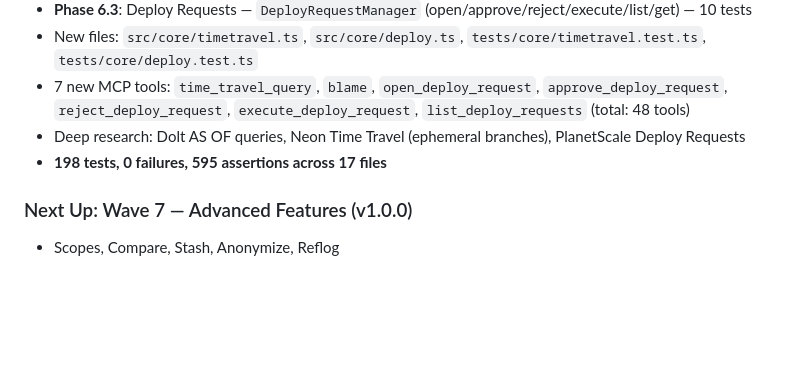
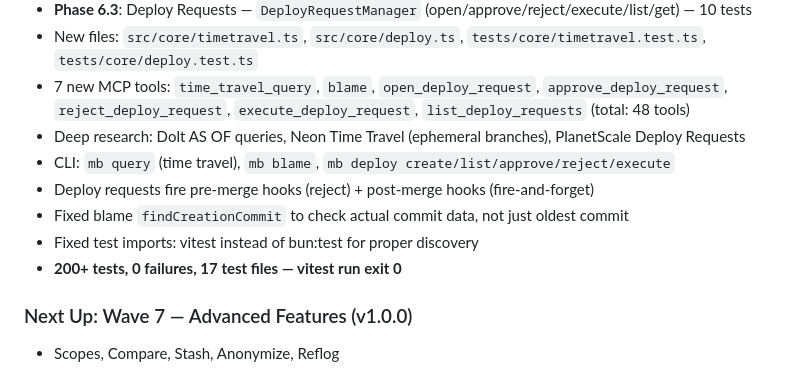
Before and after one commit to romiluz13/MongoBranch, a Markdown page: memory/active-context.md, the part around the change. GitHub-like rendering; blank space fills up the shorter version.

```diff
--- a/memory/active-context.md
+++ b/memory/active-context.md
@@ -62,7 +62,11 @@
 - New files: `src/core/timetravel.ts`, `src/core/deploy.ts`, `tests/core/timetravel.test.ts`, `tests/core/deploy.test.ts`
 - 7 new MCP tools: `time_travel_query`, `blame`, `open_deploy_request`, `approve_deploy_request`, `reject_deploy_request`, `execute_deploy_request`, `list_deploy_requests` (total: 48 tools)
 - Deep research: Dolt AS OF queries, Neon Time Travel (ephemeral branches), PlanetScale Deploy Requests
-- **198 tests, 0 failures, 595 assertions across 17 files**
+- CLI: `mb query` (time travel), `mb blame`, `mb deploy create/list/approve/reject/execute`
+- Deploy requests fire pre-merge hooks (reject) + post-merge hooks (fire-and-forget)
+- Fixed blame `findCreationCommit` to check actual commit data, not just oldest commit
+- Fixed test imports: vitest instead of bun:test for proper discovery
+- **200+ tests, 0 failures, 17 test files — vitest run exit 0**
 
 ### Next Up: Wave 7 — Advanced Features (v1.0.0)
 - Scopes, Compare, Stash, Anonymize, Reflog
```
Also changed, not shown: memory/decisions.md (+7 -0 lines), memory/gotchas.md (+5 -0 lines).
